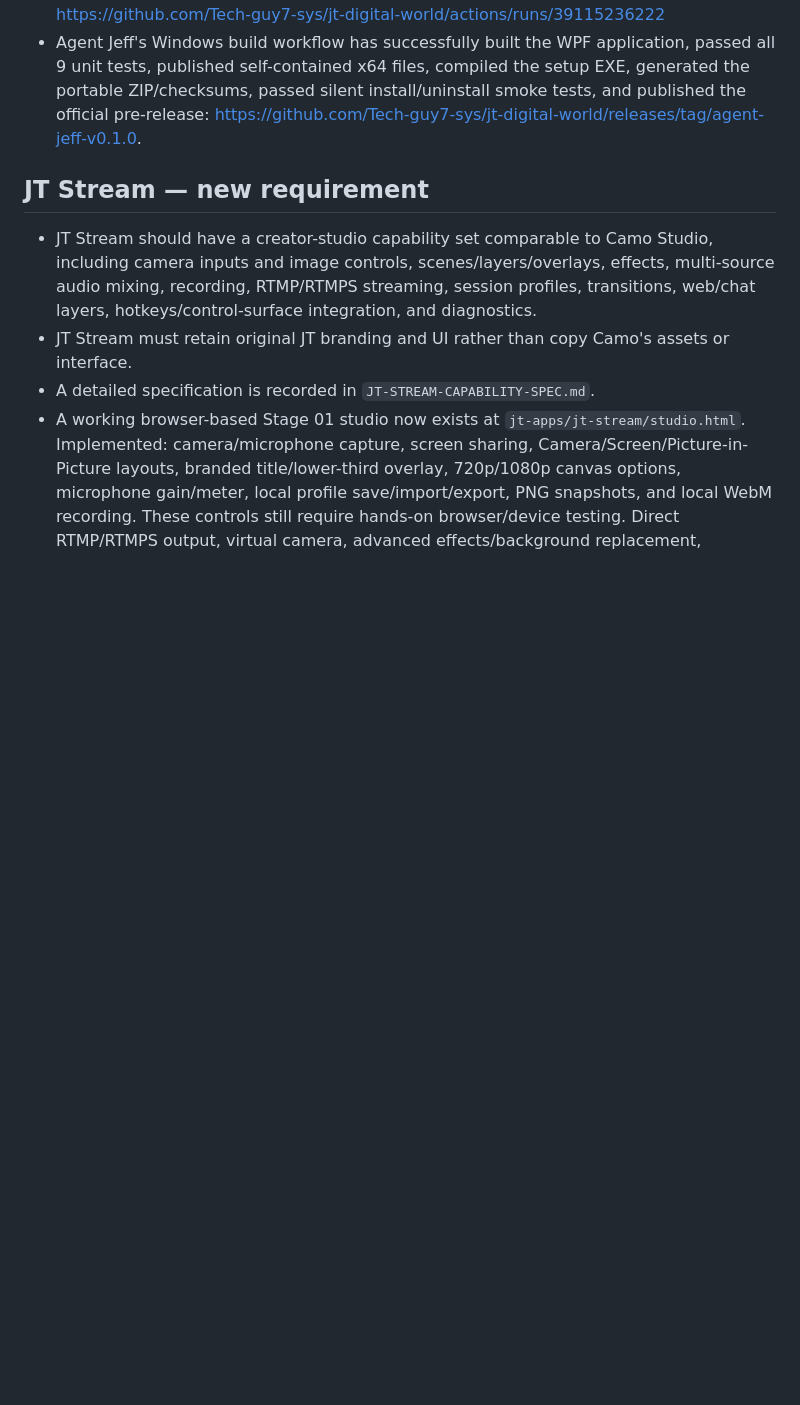
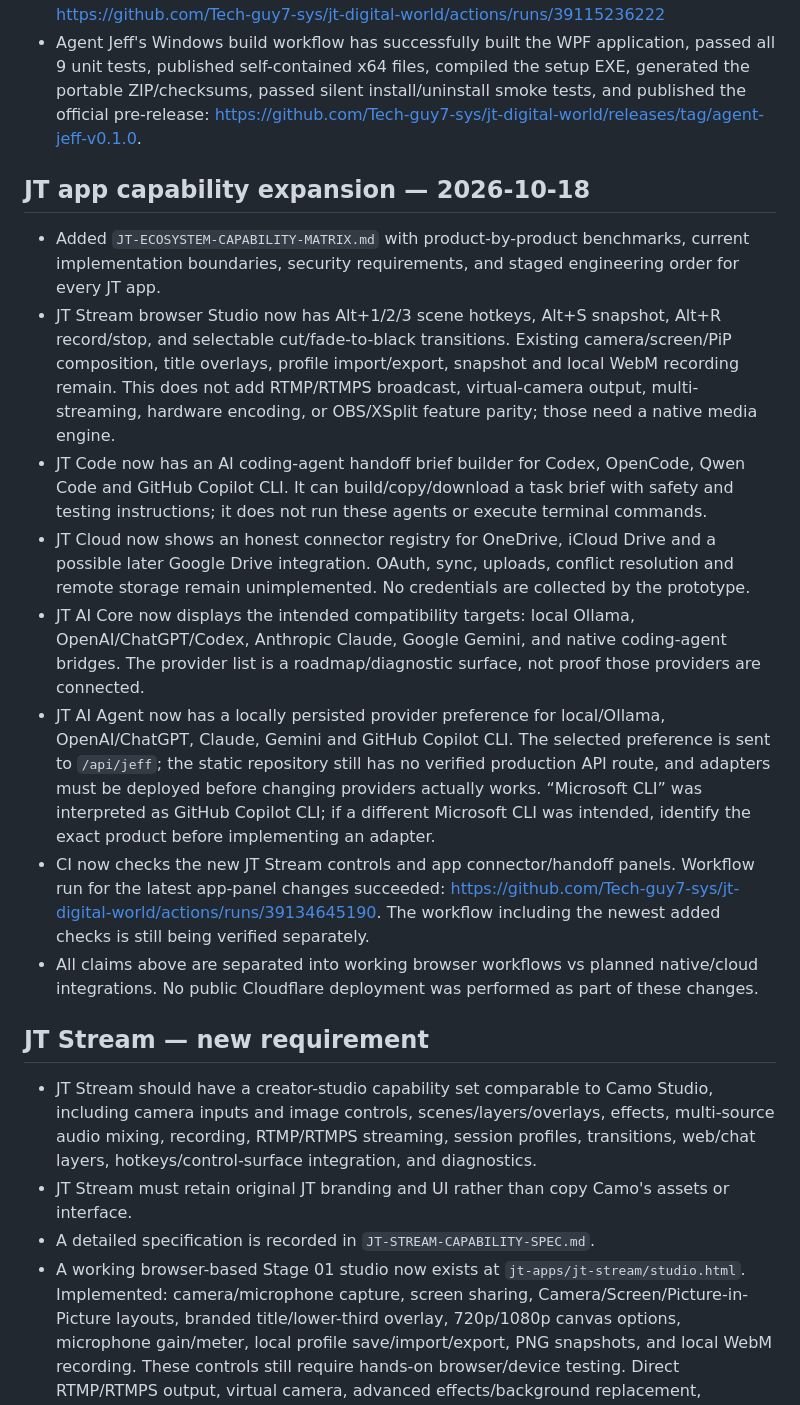
Before and after one commit to Tech-guy7-sys/J-Tech-Digital-World, a Markdown page: PROJECT-PROGRESS-2026-10-18.md, the part around the change. Drawn GitHub-style; blank space fills up the shorter version.

Commit message:
Record expanded JT app capability work and integration boundaries

```diff
--- a/PROJECT-PROGRESS-2026-10-18.md
+++ b/PROJECT-PROGRESS-2026-10-18.md
@@ -25,6 +25,16 @@
 - The website CI latest successful run: https://github.com/Tech-guy7-sys/jt-digital-world/actions/runs/39052255044
 - The most recent observed JT Command Agent daily health scan succeeded: https://github.com/Tech-guy7-sys/jt-digital-world/actions/runs/39115236222
 - Agent Jeff's Windows build workflow has successfully built the WPF application, passed all 9 unit tests, published self-contained x64 files, compiled the setup EXE, generated the portable ZIP/checksums, passed silent install/uninstall smoke tests, and published the official pre-release: https://github.com/Tech-guy7-sys/jt-digital-world/releases/tag/agent-jeff-v0.1.0.
+
+## JT app capability expansion — 2026-10-18
+- Added `JT-ECOSYSTEM-CAPABILITY-MATRIX.md` with product-by-product benchmarks, current implementation boundaries, security requirements, and staged engineering order for every JT app.
+- JT Stream browser Studio now has Alt+1/2/3 scene hotkeys, Alt+S snapshot, Alt+R record/stop, and selectable cut/fade-to-black transitions. Existing camera/screen/PiP composition, title overlays, profile import/export, snapshot and local WebM recording remain. This does not add RTMP/RTMPS broadcast, virtual-camera output, multi-streaming, hardware encoding, or OBS/XSplit feature parity; those need a native media engine.
+- JT Code now has an AI coding-agent handoff brief builder for Codex, OpenCode, Qwen Code and GitHub Copilot CLI. It can build/copy/download a task brief with safety and testing instructions; it does not run these agents or execute terminal commands.
+- JT Cloud now shows an honest connector registry for OneDrive, iCloud Drive and a possible later Google Drive integration. OAuth, sync, uploads, conflict resolution and remote storage remain unimplemented. No credentials are collected by the prototype.
+- JT AI Core now displays the intended compatibility targets: local Ollama, OpenAI/ChatGPT/Codex, Anthropic Claude, Google Gemini, and native coding-agent bridges. The provider list is a roadmap/diagnostic surface, not proof those providers are connected.
+- JT AI Agent now has a locally persisted provider preference for local/Ollama, OpenAI/ChatGPT, Claude, Gemini and GitHub Copilot CLI. The selected preference is sent to `/api/jeff`; the static repository still has no verified production API route, and adapters must be deployed before changing providers actually works. “Microsoft CLI” was interpreted as GitHub Copilot CLI; if a different Microsoft CLI was intended, identify the exact product before implementing an adapter.
+- CI now checks the new JT Stream controls and app connector/handoff panels. Workflow run for the latest app-panel changes succeeded: https://github.com/Tech-guy7-sys/jt-digital-world/actions/runs/39134645190. The workflow including the newest added checks is still being verified separately.
+- All claims above are separated into working browser workflows vs planned native/cloud integrations. No public Cloudflare deployment was performed as part of these changes.
 
 ## JT Stream — new requirement
 - JT Stream should have a creator-studio capability set comparable to Camo Studio, including camera inputs and image controls, scenes/layers/overlays, effects, multi-source audio mixing, recording, RTMP/RTMPS streaming, session profiles, transitions, web/chat layers, hotkeys/control-surface integration, and diagnostics.
```
